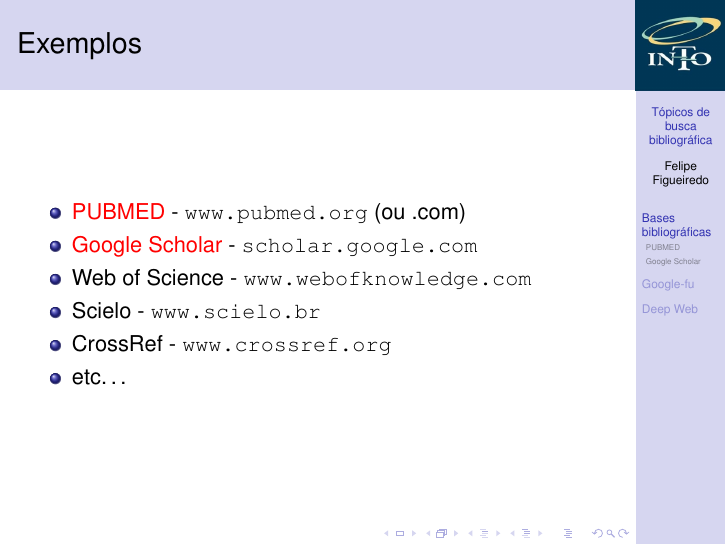
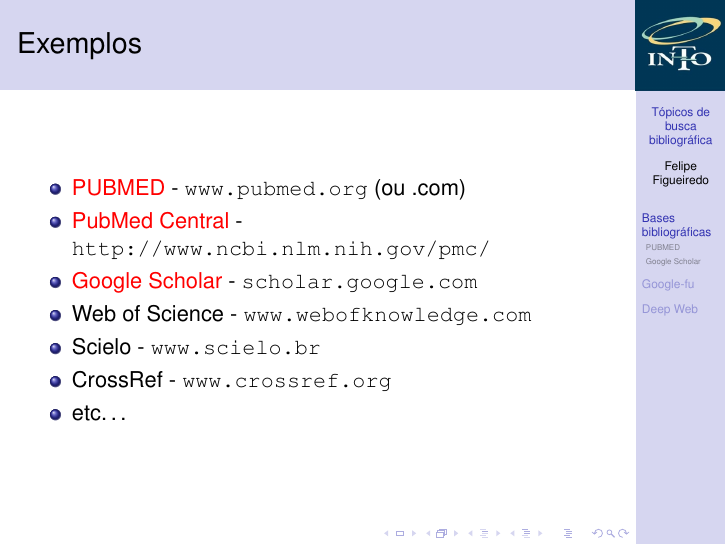
Before and after one commit to philsf/Metodologia_Cientifica, LaTeX slides (Aulas/MC - Aula Busca.tex): page 10 of 54 before the commit and page 11 of 55 after it. Compiled offline with pdfLaTeX.

Commit message:
* Aulas/MC - Aula Busca.tex: Incluído o pubmed central

```diff
--- a/Aulas/MC - Aula Busca.tex
+++ b/Aulas/MC - Aula Busca.tex
@@ -165,6 +165,7 @@
 \begin{frame}{Exemplos}
   \begin{itemize}
   \item \alert{PUBMED} - \url{www.pubmed.org} (ou .com)
+  \item \alert{PubMed Central} - \url{http://www.ncbi.nlm.nih.gov/pmc/}
   \item \alert{Google Scholar} - \url{scholar.google.com}
   \item Web of Science - \url{www.webofknowledge.com}
   \item Scielo - \url{www.scielo.br}
```
